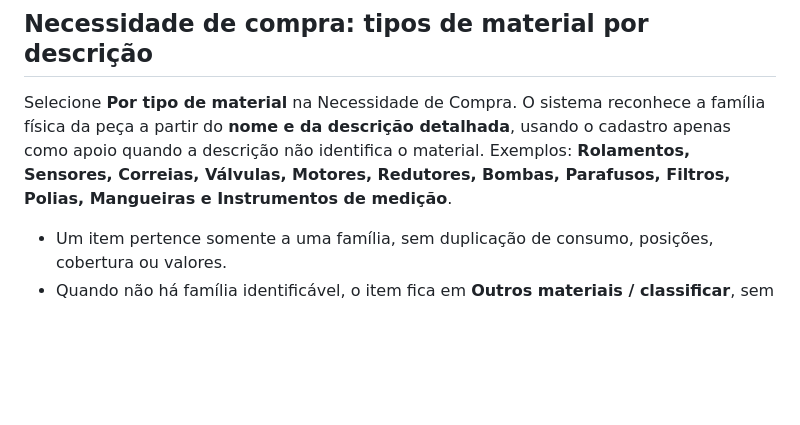
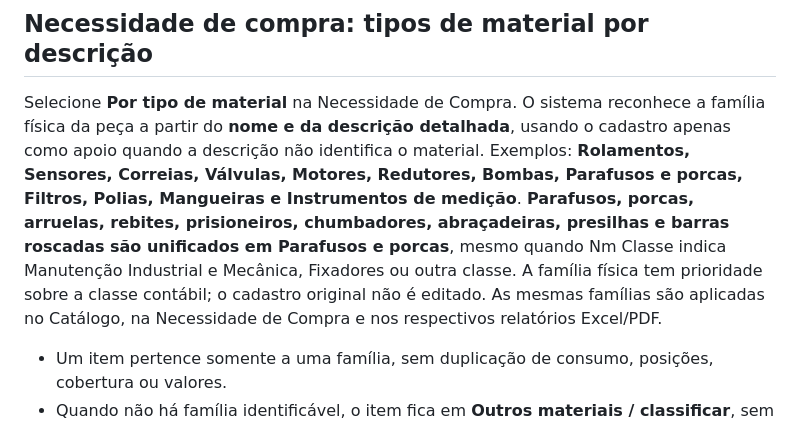
Before and after one commit to tiagosilvagba/Almoxarifado, a Markdown page: README.md, the part around the change. GitHub-like rendering; blank space fills up the shorter version.

Commit message:
Documenta padronização por descrição dos itens e preservação da Nm Classe

```diff
--- a/README.md
+++ b/README.md
@@ -60,7 +60,7 @@ Na aba **Necessidade de Compra**, selecione **Por fornecedor** para ver as suges
 
 ## Necessidade de compra: tipos de material por descrição
 
-Selecione **Por tipo de material** na Necessidade de Compra. O sistema reconhece a família física da peça a partir do **nome e da descrição detalhada**, usando o cadastro apenas como apoio quando a descrição não identifica o material. Exemplos: **Rolamentos, Sensores, Correias, Válvulas, Motores, Redutores, Bombas, Parafusos, Filtros, Polias, Mangueiras e Instrumentos de medição**.
+Selecione **Por tipo de material** na Necessidade de Compra. O sistema reconhece a família física da peça a partir do **nome e da descrição detalhada**, usando o cadastro apenas como apoio quando a descrição não identifica o material. Exemplos: **Rolamentos, Sensores, Correias, Válvulas, Motores, Redutores, Bombas, Parafusos e porcas, Filtros, Polias, Mangueiras e Instrumentos de medição**. **Parafusos, porcas, arruelas, rebites, prisioneiros, chumbadores, abraçadeiras, presilhas e barras roscadas são unificados em Parafusos e porcas**, mesmo quando Nm Classe indica Manutenção Industrial e Mecânica, Fixadores ou outra classe. A família física tem prioridade sobre a classe contábil; o cadastro original não é editado. As mesmas famílias são aplicadas no Catálogo, na Necessidade de Compra e nos respectivos relatórios Excel/PDF.
 
 - Um item pertence somente a uma família, sem duplicação de consumo, posições, cobertura ou valores.
 - Quando não há família identificável, o item fica em **Outros materiais / classificar**, sem inventar classificação.
```
